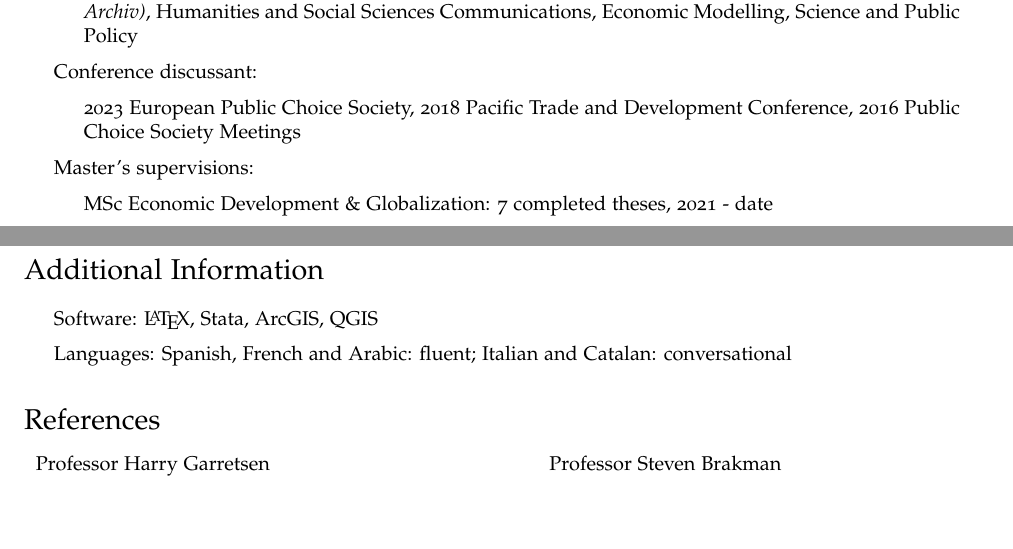
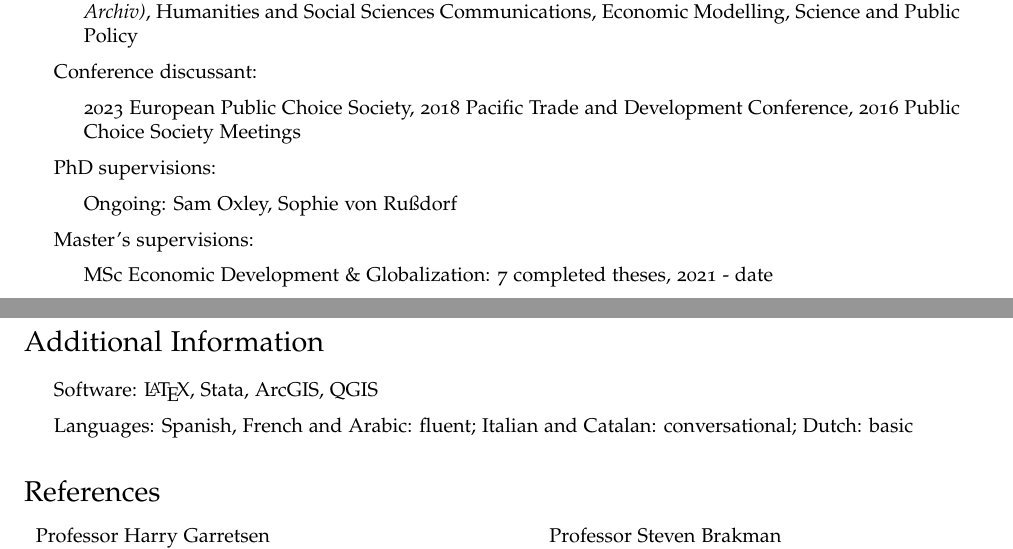
Before and after one commit to ahmedskali/homepage, a LaTeX CV (cv/CV_Skali.tex): two parts of pages 5 and 6 of 7, joined at a grey line, cut so that both start at the same text, the shorter picture padded with empty space. Compiled offline with pdfLaTeX.

Commit message:
update cv

```diff
--- a/cv/CV_Skali.tex
+++ b/cv/CV_Skali.tex
@@ -469,10 +439,10 @@ University of Groningen & \\
 		\item 2023 European Public Choice Society, 2018 Pacific Trade and Development Conference, 2016 Public Choice Society Meetings
 	\end{itemize}
 
-%	\item PhD supervisions:
-%	\begin{itemize}
-%		\item Ongoing: Thomas Bierly, Xiaolong Wang
-%	\end{itemize}
+	\item PhD supervisions:
+	\begin{itemize}
+		\item Ongoing: Sam Oxley, Sophie von Rußdorf
+	\end{itemize}
 
 		\item Master's supervisions:
 	\begin{itemize}
@@ -559,7 +522,7 @@ University of Groningen & \\
 \section*{Additional Information}
 \begin{itemize}
 \item Software: \LaTeX, Stata, ArcGIS, QGIS
-\item Languages: Spanish, French and Arabic: fluent; Italian and Catalan: conversational
+\item Languages: Spanish, French and Arabic: fluent; Italian and Catalan: conversational; Dutch: basic
 
 \end{itemize}
 
```
Also changed, not shown: cv/CV_Skali.pdf, cv/CV_Skali.tex (39 more changed lines), 2 other files.
